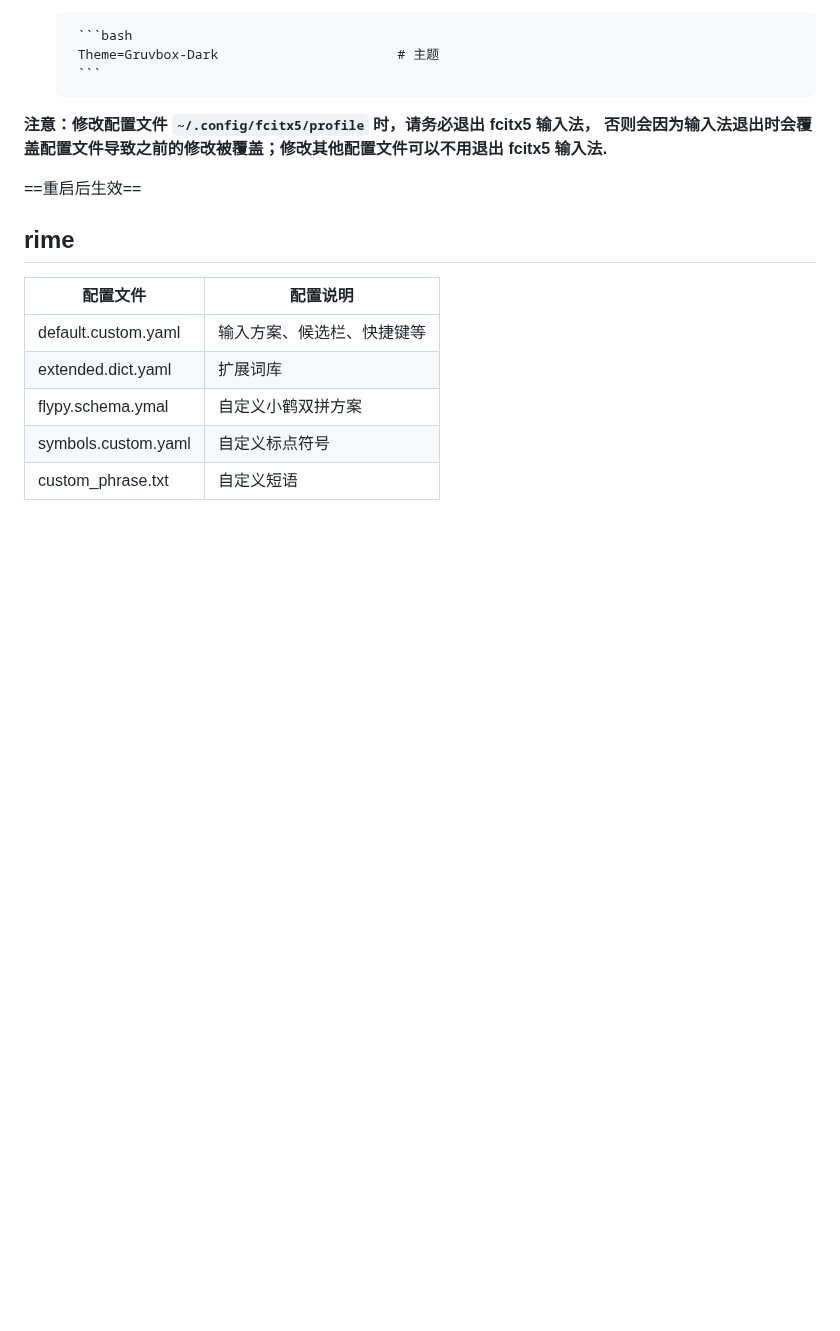
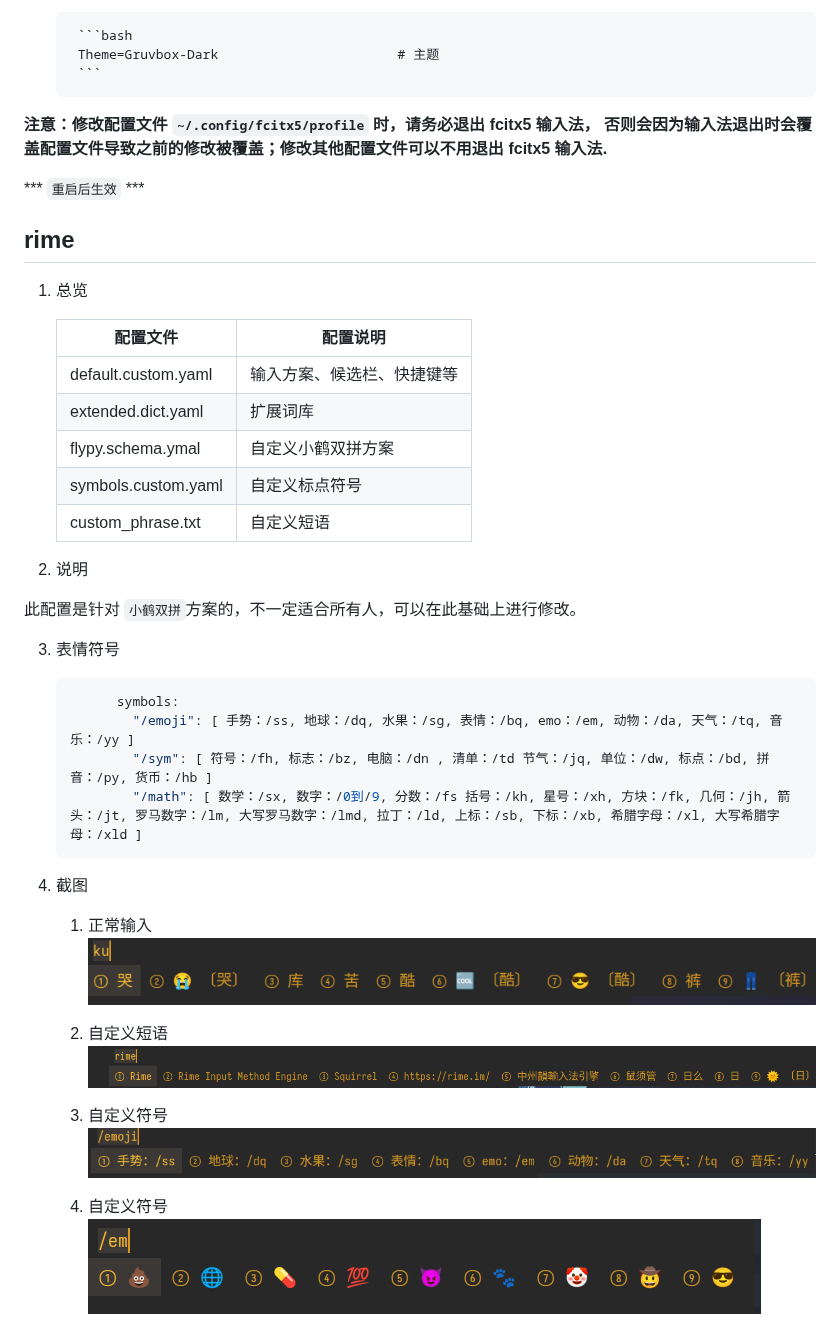
Before and after one commit to ScriptGo/rime, a Markdown page: README.md, the part around one of its changes. GitHub-like rendering; pictures changed too: 1.png (added), 2.png (added), 3.png (added); blank space fills up the shorter version.

Commit message:
修改配置

````diff
--- a/Readme.md
+++ b/README.md
@@ -67,16 +67,45 @@ sudo pacman -S fcitx5-pinyin-moegirl-rime
 **注意：修改配置文件 `~/.config/fcitx5/profile` 时，请务必退出 fcitx5 输入法，
 否则会因为输入法退出时会覆盖配置文件导致之前的修改被覆盖；修改其他配置文件可以不用退出 fcitx5 输入法.**
 
-==重启后生效==
+*** `重启后生效` ***
 
 
 ## rime
 
-| 配置文件             | 配置说明                             |
-| -------------------- | ----------------------------------|
-| default.custom.yaml  | 输入方案、候选栏、快捷键等             |
-| extended.dict.yaml   | 扩展词库                           |
-| flypy.schema.ymal    | 自定义小鹤双拼方案                    |
-| symbols.custom.yaml  | 自定义标点符号                           |
-| custom_phrase.txt    | 自定义短语                           |
+1. 总览
 
+    | 配置文件             | 配置说明                             |
+    | -------------------- | ----------------------------------|
+    | default.custom.yaml  | 输入方案、候选栏、快捷键等             |
+    | extended.dict.yaml   | 扩展词库                           |
+    | flypy.schema.ymal    | 自定义小鹤双拼方案                    |
+    | symbols.custom.yaml  | 自定义标点符号                           |
+    | custom_phrase.txt    | 自定义短语                           |
+
+2. 说明
+
+此配置是针对 `小鹤双拼`方案的，不一定适合所有人，可以在此基础上进行修改。
+
+3. 表情符号
+
+    ```bash
+          symbols:
+            "/emoji": [ 手势：/ss, 地球：/dq, 水果：/sg, 表情：/bq, emo：/em, 动物：/da, 天气：/tq, 音乐：/yy ]
+            "/sym": [ 符号：/fh, 标志：/bz, 电脑：/dn , 清单：/td 节气：/jq, 单位：/dw, 标点：/bd, 拼音：/py, 货币：/hb ]
+            "/math": [ 数学：/sx, 数字：/0到/9, 分数：/fs 括号：/kh, 星号：/xh, 方块：/fk, 几何：/jh, 箭头：/jt, 罗马数字：/lm, 大写罗马数字：/lmd, 拉丁：/ld, 上标：/sb, 下标：/xb, 希腊字母：/xl, 大写希腊字母：/xld ]
+    ```
+
+4. 截图
+
+    1.   正常输入
+    ![](./1.png)
+    2.   自定义短语
+    ![](./2.png)
+
+    3.   自定义符号
+    ![](./3.png)
+
+    4.   自定义符号
+    ![](./4.png)
+
+
````
Also changed, not shown: other parts of README.md (+1 -0 lines), 1 other file.
